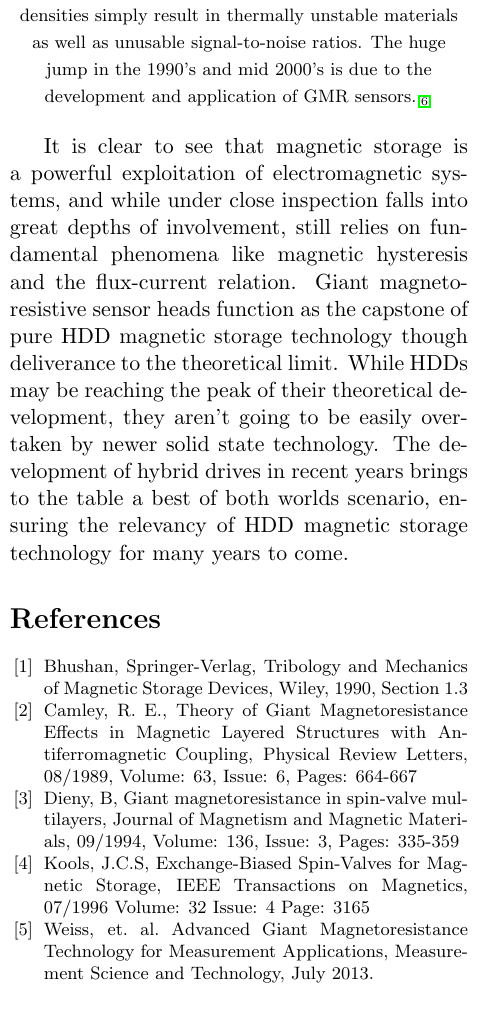
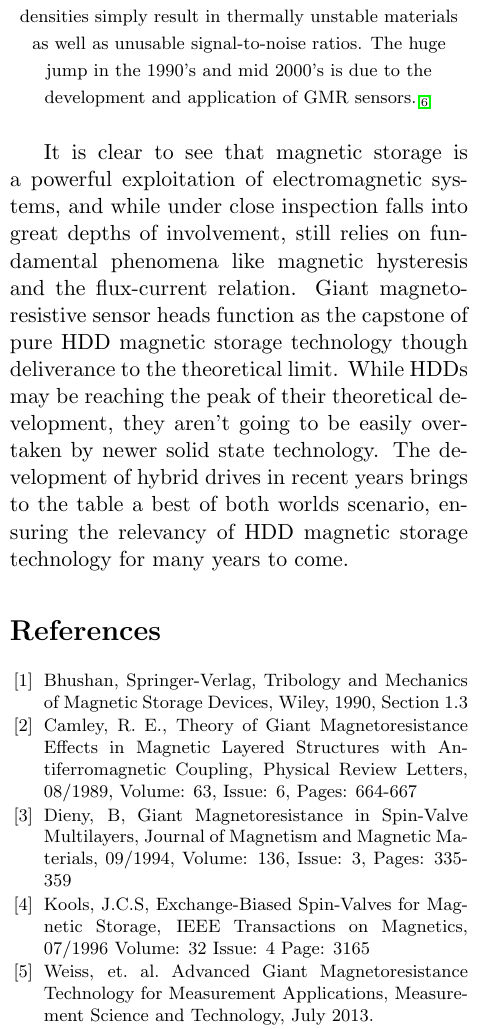
Before and after one commit to healthycheekums/Electromagnetism, a LaTeX paper (magnetic storage/Magnetic Storage.tex): part of one column of page 4 of 4, cut so that both start at the same text. Compiled offline with pdfLaTeX.

Commit message:
okay final for real
reaal final??

```diff
--- a/magnetic storage/Magnetic Storage.tex
+++ b/magnetic storage/Magnetic Storage.tex
@@ -131,7 +131,7 @@ It is clear to see that magnetic storage is a powerful exploitation of electroma
 	{\footnotesize
 	\bibitem{label1} Bhushan, Springer-Verlag, Tribology and Mechanics of Magnetic Storage Devices, Wiley, 1990, Section 1.3
 	\bibitem{label2} Camley, R. E., Theory of Giant Magnetoresistance Effects in Magnetic Layered Structures with Antiferromagnetic Coupling, Physical Review Letters, 08/1989, Volume: 63, Issue: 6, Pages: 664-667
-	\bibitem{label3} Dieny, B, Giant magnetoresistance in spin-valve multilayers, Journal of Magnetism and Magnetic Materials, 09/1994, Volume: 136, Issue: 3, Pages: 335-359
+	\bibitem{label3} Dieny, B, Giant Magnetoresistance in Spin-Valve Multilayers, Journal of Magnetism and Magnetic Materials, 09/1994, Volume: 136, Issue: 3, Pages: 335-359
 	\bibitem{label4} Kools, J.C.S, Exchange-Biased Spin-Valves for Magnetic Storage, IEEE Transactions on Magnetics, 07/1996 Volume: 32 Issue: 4 Page: 3165
 	\bibitem{label5}Weiss, et. al. Advanced Giant Magnetoresistance Technology for Measurement Applications, Measurement Science and Technology, July 2013.
 	\bibitem{label6} Wood, Roger, Future Hard Disk Drive Systems, Journal of Magnetism and Magnetic Materials, 03/2009, Volume: 321, Issue: 6, Pages: 555-561
```
Also changed, not shown: magnetic storage/Magnetic Storage.pdf, 2 other files.
